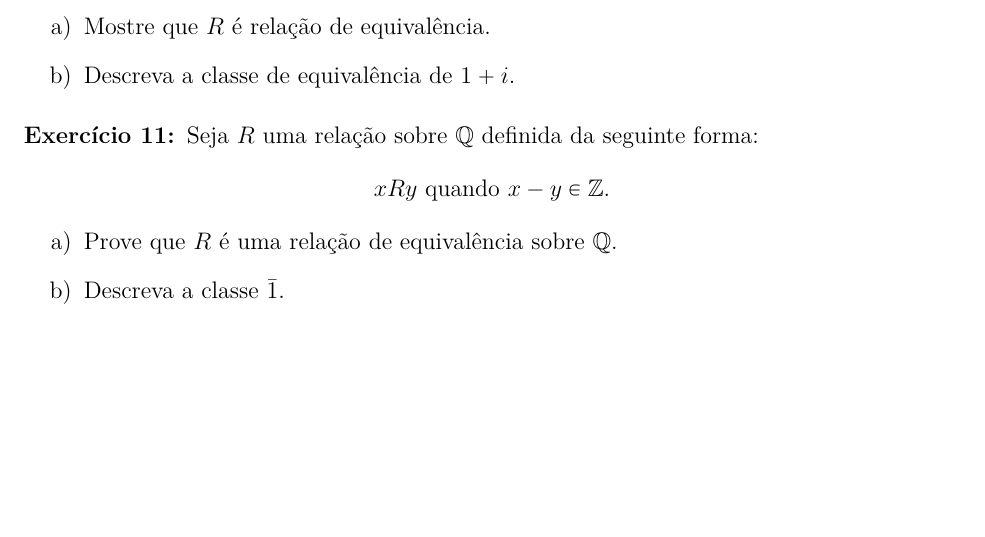
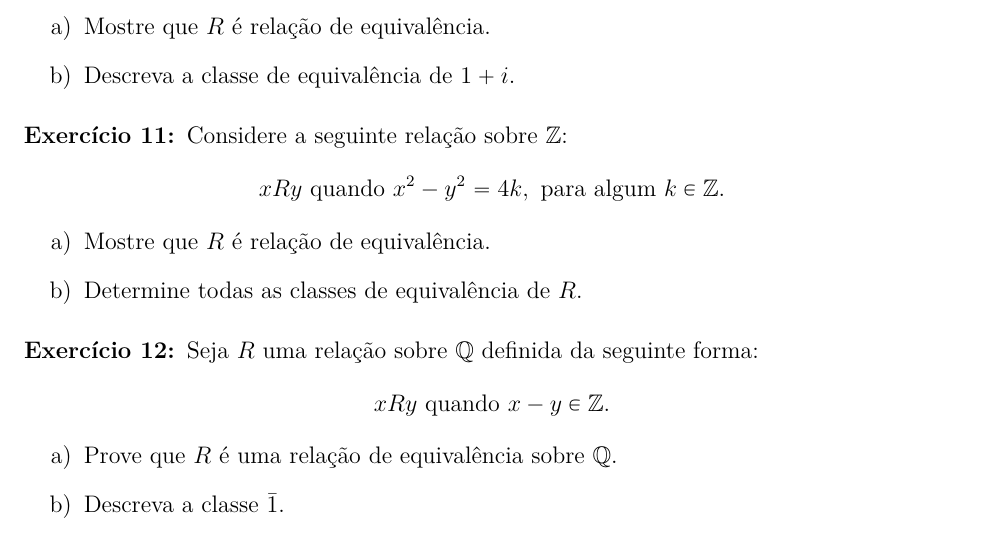
Before and after one commit to jfreitasunb/Algebra-1, a LaTeX document (listas/lista-2-alg1.tex): part of page 2 of 2, cut so that both start at the same text, the shorter picture padded with empty space. Compiled offline with XeLaTeX.

Commit message:
Novo exercício sobre relação de equivalência.

```diff
--- a/listas/lista-2-alg1.tex
+++ b/listas/lista-2-alg1.tex
@@ -111,6 +112,16 @@ A$, considere a seguinte rela{\c c}{\~a}o
 
 \vesp
 
+\questao Considere a seguinte relação sobre $\z$:
+\[
+	xRy \mbox{ quando }  x^2 - y^2 = 4k, \mbox{ para algum } k \in \z.
+\]
+\begin{enumerate}[label={\alph*})]
+	\item Mostre que $R$ {\'e} rela{\c c}{\~a}o de equival{\^e}ncia.
+	\item Determine todas as classes de equivalência de $R$.
+\end{enumerate}
+\vesp
+
 \questao Seja $R$ uma rela{\c c}{\~a}o sobre $\rac$
 definida da seguinte forma:
 \[
```
Also changed, not shown: listas/lista-2-alg1.tex (1 more changed lines).
